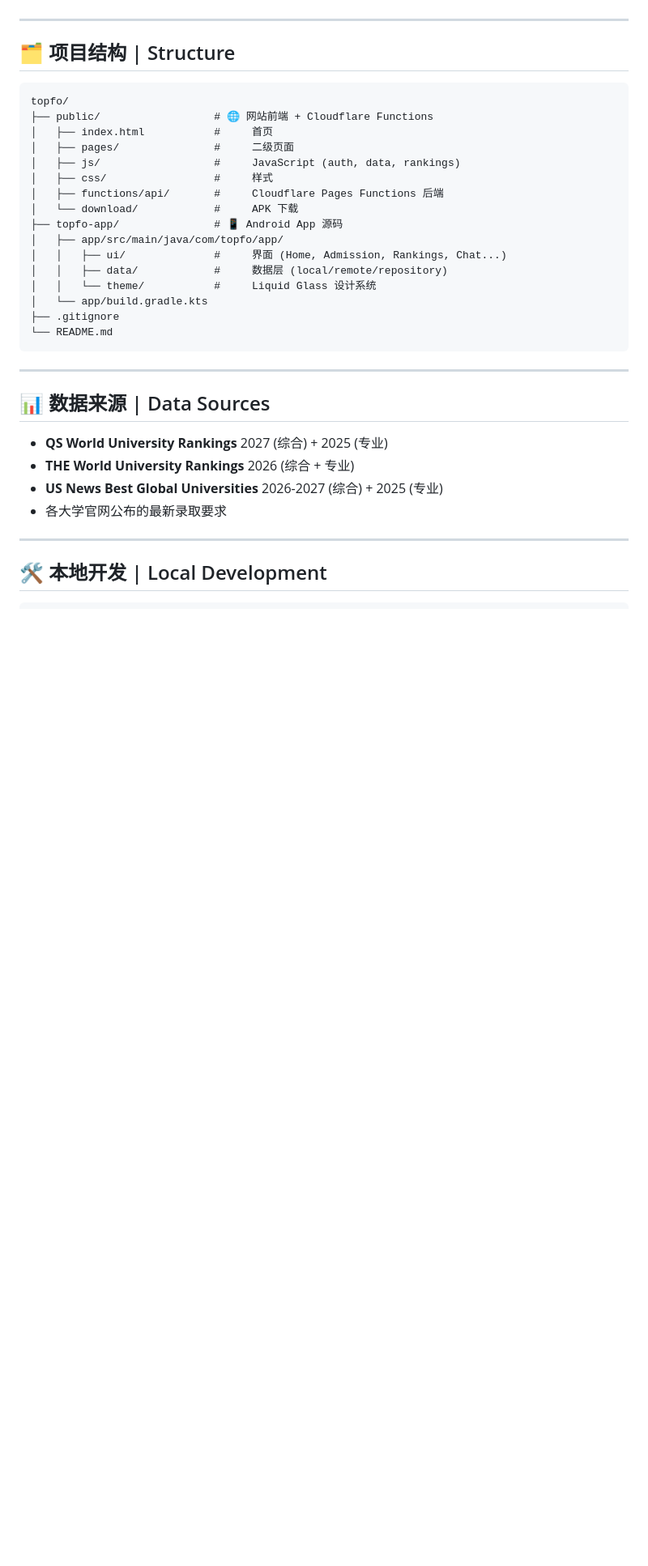
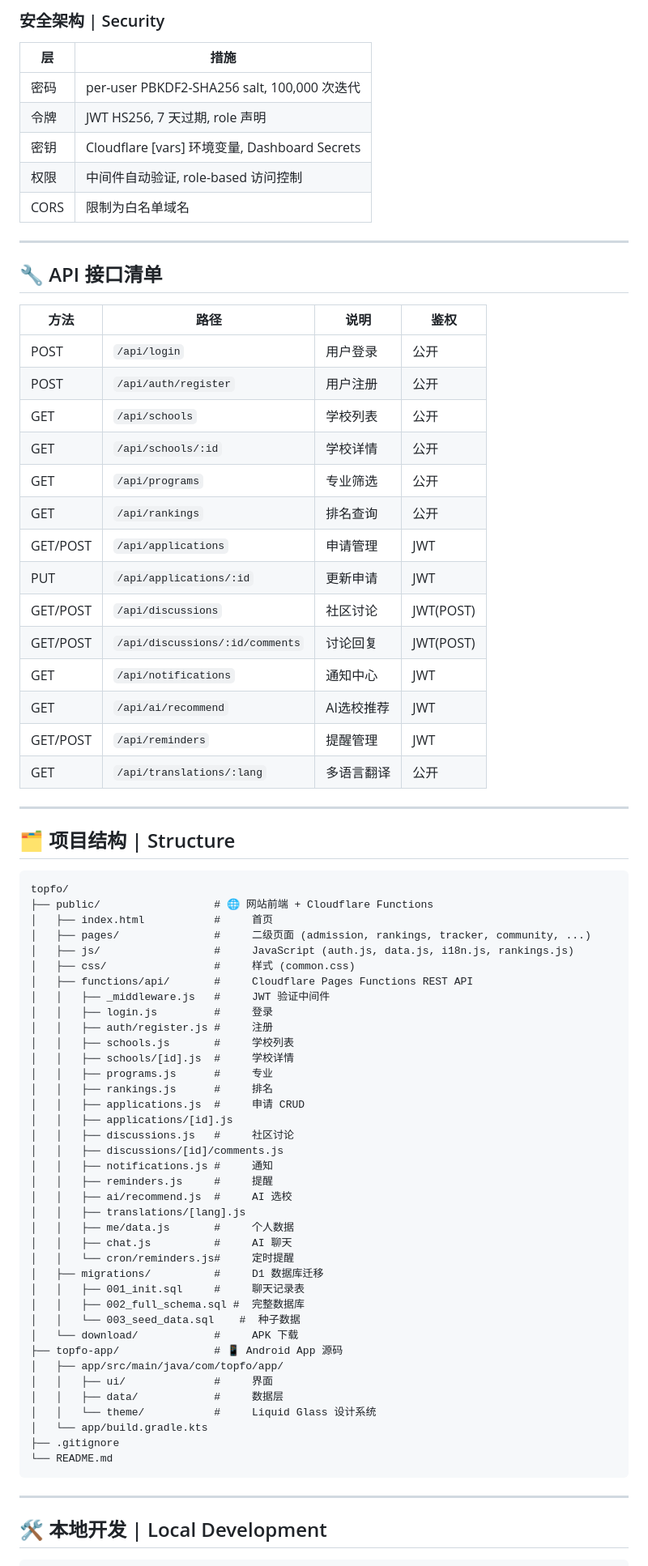
Before and after one commit to ody-cai/topfo, a Markdown page: README.md, the part around one of its changes. Shown at 81% size. Rendered like a GitHub page; blank space fills up the shorter version.

Commit message:
📝 更新 README：新增架构图/API清单/页面权限/数据库迁移说明

````diff
--- a/README.md
+++ b/README.md
@@ -67,3 +108,33 @@ Hosted on Cloudflare Pages with Pages Functions backend (JWT auth + AES-256-GCM
+### 安全架构 | Security
+
+| 层 | 措施 |
+|----|------|
+| 密码 | per-user PBKDF2-SHA256 salt, 100,000 次迭代 |
+| 令牌 | JWT HS256, 7 天过期, role 声明 |
+| 密钥 | Cloudflare [vars] 环境变量, Dashboard Secrets |
+| 权限 | 中间件自动验证, role-based 访问控制 |
+| CORS | 限制为白名单域名 |
+
+---
+
+## 🔧 API 接口清单
+
+| 方法 | 路径 | 说明 | 鉴权 |
+|------|------|------|------|
+| POST | `/api/login` | 用户登录 | 公开 |
+| POST | `/api/auth/register` | 用户注册 | 公开 |
+| GET | `/api/schools` | 学校列表 | 公开 |
+| GET | `/api/schools/:id` | 学校详情 | 公开 |
+| GET | `/api/programs` | 专业筛选 | 公开 |
+| GET | `/api/rankings` | 排名查询 | 公开 |
+| GET/POST | `/api/applications` | 申请管理 | JWT |
+| PUT | `/api/applications/:id` | 更新申请 | JWT |
+| GET/POST | `/api/discussions` | 社区讨论 | JWT(POST) |
+| GET/POST | `/api/discussions/:id/comments` | 讨论回复 | JWT(POST) |
+| GET | `/api/notifications` | 通知中心 | JWT |
+| GET | `/api/ai/recommend` | AI选校推荐 | JWT |
+| GET/POST | `/api/reminders` | 提醒管理 | JWT |
+| GET | `/api/translations/:lang` | 多语言翻译 | 公开 |
 
 ---
 
@@ -73,29 +144,42 @@ Hosted on Cloudflare Pages with Pages Functions backend (JWT auth + AES-256-GCM
 topfo/
 ├── public/                  # 🌐 网站前端 + Cloudflare Functions
 │   ├── index.html           #     首页
-│   ├── pages/               #     二级页面
-│   ├── js/                  #     JavaScript (auth, data, rankings)
-│   ├── css/                 #     样式
-│   ├── functions/api/       #     Cloudflare Pages Functions 后端
+│   ├── pages/               #     二级页面 (admission, rankings, tracker, community, ...)
+│   ├── js/                  #     JavaScript (auth.js, data.js, i18n.js, rankings.js)
+│   ├── css/                 #     样式 (common.css)
+│   ├── functions/api/       #     Cloudflare Pages Functions REST API
+│   │   ├── _middleware.js   #     JWT 验证中间件
+│   │   ├── login.js         #     登录
+│   │   ├── auth/register.js #     注册
+│   │   ├── schools.js       #     学校列表
+│   │   ├── schools/[id].js  #     学校详情
+│   │   ├── programs.js      #     专业
+│   │   ├── rankings.js      #     排名
+│   │   ├── applications.js  #     申请 CRUD
+│   │   ├── applications/[id].js
+│   │   ├── discussions.js   #     社区讨论
+│   │   ├── discussions/[id]/comments.js
+│   │   ├── notifications.js #     通知
+│   │   ├── reminders.js     #     提醒
+│   │   ├── ai/recommend.js  #     AI 选校
+│   │   ├── translations/[lang].js
+│   │   ├── me/data.js       #     个人数据
+│   │   ├── chat.js          #     AI 聊天
+│   │   └── cron/reminders.js#     定时提醒
+│   ├── migrations/          #     D1 数据库迁移
+│   │   ├── 001_init.sql     #     聊天记录表
+│   │   ├── 002_full_schema.sql #  完整数据库
+│   │   └── 003_seed_data.sql    #  种子数据
 │   └── download/            #     APK 下载
 ├── topfo-app/               # 📱 Android App 源码
 │   ├── app/src/main/java/com/topfo/app/
-│   │   ├── ui/              #     界面 (Home, Admission, Rankings, Chat...)
-│   │   ├── data/            #     数据层 (local/remote/repository)
+│   │   ├── ui/              #     界面
+│   │   ├── data/            #     数据层
 │   │   └── theme/           #     Liquid Glass 设计系统
 │   └── app/build.gradle.kts
 ├── .gitignore
 └── README.md
 ```
-
----
-
-## 📊 数据来源 | Data Sources
-
-- **QS World University Rankings** 2027 (综合) + 2025 (专业)
-- **THE World University Rankings** 2026 (综合 + 专业)
-- **US News Best Global Universities** 2026-2027 (综合) + 2025 (专业)
-- 各大学官网公布的最新录取要求
 
 ---
 
````
Also changed, not shown: other parts of README.md (+63 -17 lines).
